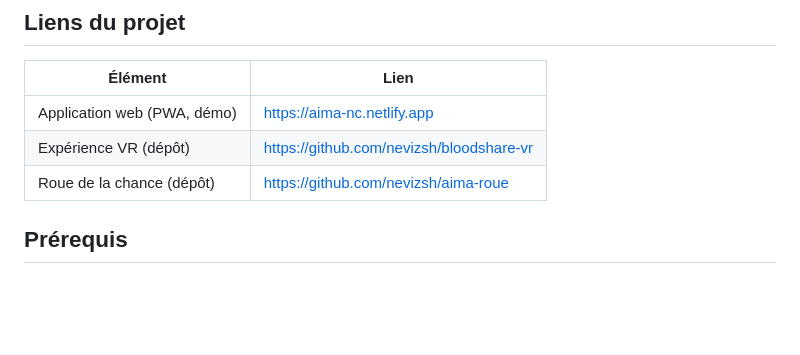
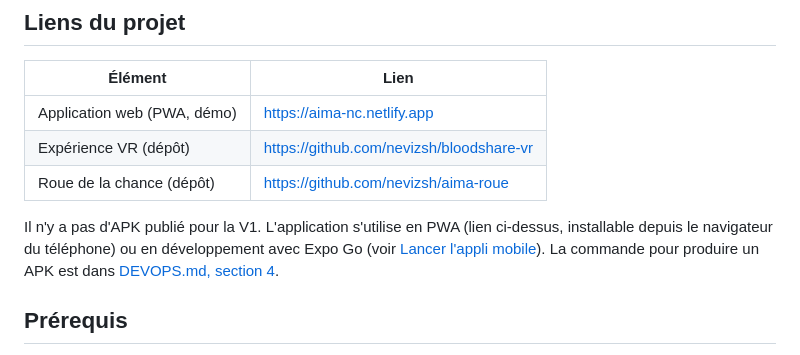
Before and after one commit to ahyolia/bloodshare, a Markdown page: README.md, the part around the change. GitHub-like rendering; blank space fills up the shorter version.

Commit message:
docs(readme): préciser qu'aucun APK n'est publié en V1
Co-Authored-By: Claude Opus 5.5 <noreply@anthropic.com>

```diff
--- a/README.md
+++ b/README.md
@@ -62,6 +62,11 @@ L'authentification de l'API repose sur Laravel Sanctum (tokens Bearer). Le forma
 | Application web (PWA, démo) | https://aima-nc.netlify.app |
 | Expérience VR (dépôt) | https://github.com/nevizsh/bloodshare-vr |
 | Roue de la chance (dépôt) | https://github.com/nevizsh/aima-roue |
+
+Il n'y a pas d'APK publié pour la V1. L'application s'utilise en PWA (lien ci-dessus, installable
+depuis le navigateur du téléphone) ou en développement avec Expo Go (voir
+[Lancer l'appli mobile](#lancer-lappli-mobile)). La commande pour produire un APK est dans
+[DEVOPS.md, section 4](DEVOPS.md#build-dun-apk-android-via-eas-build).
 
 ## Prérequis
 
```
